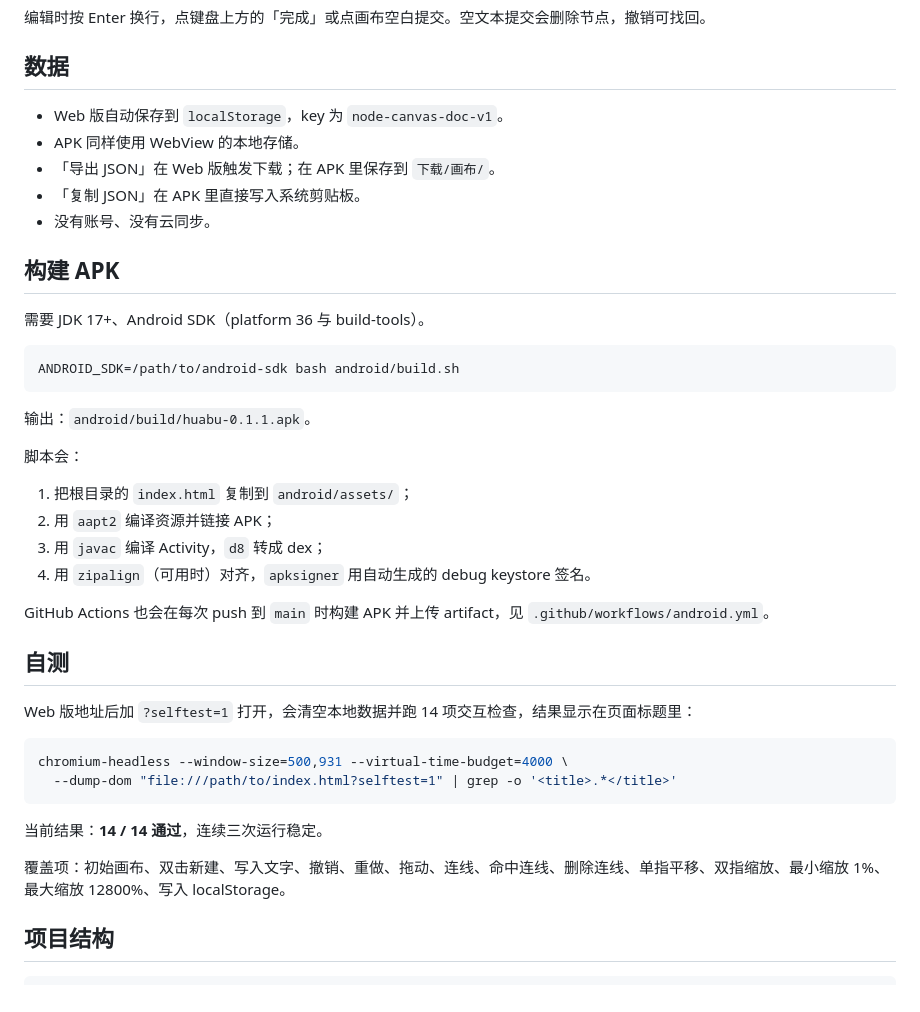
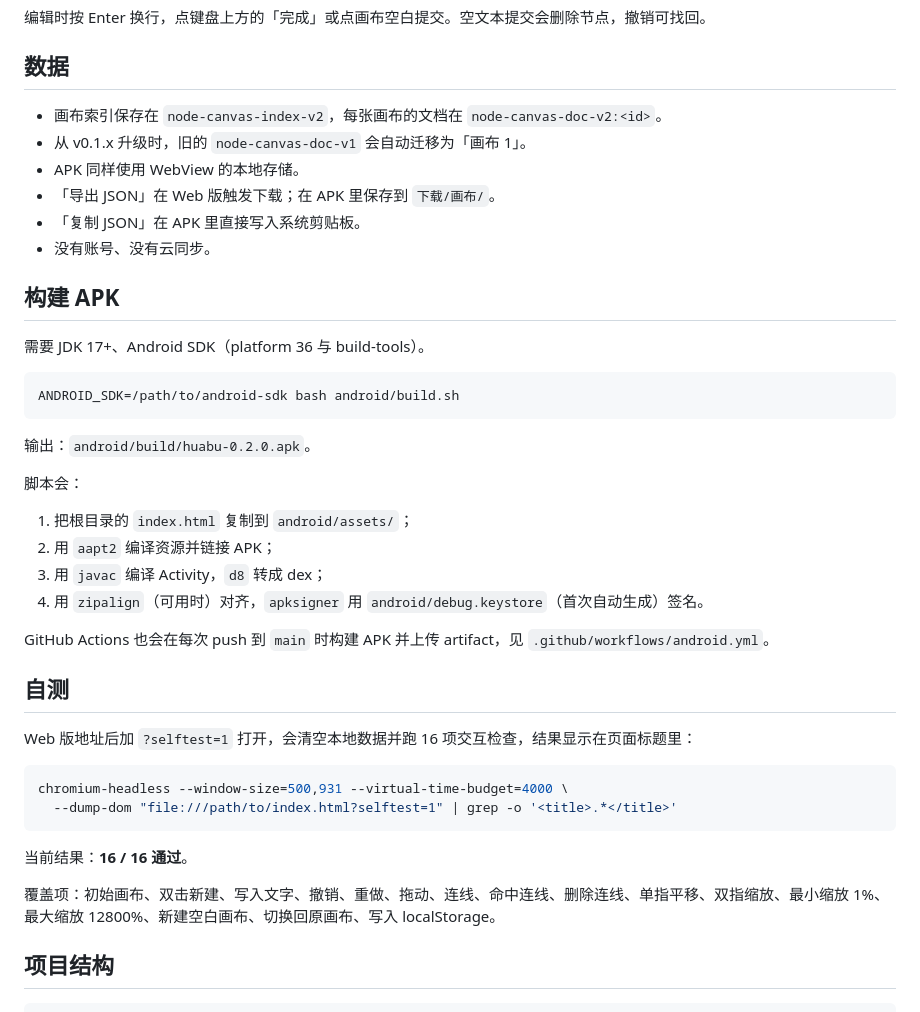
Before and after one commit to STUTTEFRFIX/huabu-canvas, a Markdown page: README.md, the part around one of its changes. Drawn GitHub-style.

````diff
--- a/README.md
+++ b/README.md
@@ -61,7 +73,8 @@ python3 -m http.server 8000
 
 ## 数据
 
-- Web 版自动保存到 `localStorage`，key 为 `node-canvas-doc-v1`。
+- 画布索引保存在 `node-canvas-index-v2`，每张画布的文档在 `node-canvas-doc-v2:<id>`。
+- 从 v0.1.x 升级时，旧的 `node-canvas-doc-v1` 会自动迁移为「画布 1」。
 - APK 同样使用 WebView 的本地存储。
 - 「导出 JSON」在 Web 版触发下载；在 APK 里保存到 `下载/画布/`。
 - 「复制 JSON」在 APK 里直接写入系统剪贴板。
@@ -75,29 +88,29 @@ python3 -m http.server 8000
 ANDROID_SDK=/path/to/android-sdk bash android/build.sh
 ```
 
-输出：`android/build/huabu-0.1.1.apk`。
+输出：`android/build/huabu-0.2.0.apk`。
 
 脚本会：
 
 1. 把根目录的 `index.html` 复制到 `android/assets/`；
 2. 用 `aapt2` 编译资源并链接 APK；
 3. 用 `javac` 编译 Activity，`d8` 转成 dex；
-4. 用 `zipalign`（可用时）对齐，`apksigner` 用自动生成的 debug keystore 签名。
+4. 用 `zipalign`（可用时）对齐，`apksigner` 用 `android/debug.keystore`（首次自动生成）签名。
 
 GitHub Actions 也会在每次 push 到 `main` 时构建 APK 并上传 artifact，见 `.github/workflows/android.yml`。
 
 ## 自测
 
-Web 版地址后加 `?selftest=1` 打开，会清空本地数据并跑 14 项交互检查，结果显示在页面标题里：
+Web 版地址后加 `?selftest=1` 打开，会清空本地数据并跑 16 项交互检查，结果显示在页面标题里：
 
 ```sh
 chromium-headless --window-size=500,931 --virtual-time-budget=4000 \
   --dump-dom "file:///path/to/index.html?selftest=1" | grep -o '<title>.*</title>'
 ```
 
-当前结果：**14 / 14 通过**，连续三次运行稳定。
+当前结果：**16 / 16 通过**。
 
-覆盖项：初始画布、双击新建、写入文字、撤销、重做、拖动、连线、命中连线、删除连线、单指平移、双指缩放、最小缩放 1%、最大缩放 12800%、写入 localStorage。
+覆盖项：初始画布、双击新建、写入文字、撤销、重做、拖动、连线、命中连线、删除连线、单指平移、双指缩放、最小缩放 1%、最大缩放 12800%、新建空白画布、切换回原画布、写入 localStorage。
 
 ## 项目结构
 
````
Also changed, not shown: other parts of README.md (+13 -1 lines), preview.png, 3 other files.
